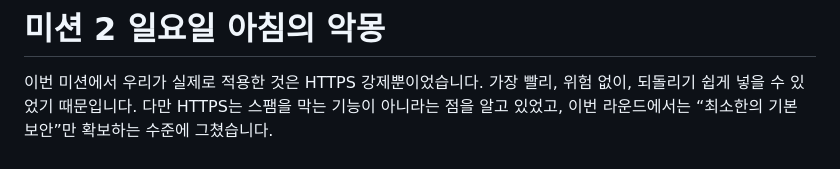
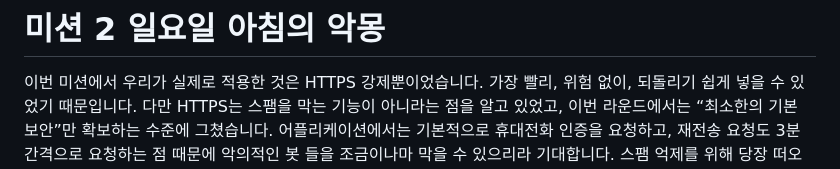
Before and after one commit to tape4/2025_Daangn_-Builders_Camp, a Markdown page: README.md, the part around the change. Rendered like a GitHub page.

Commit message:
[MISSION-3]

```diff
--- a/README.md
+++ b/README.md
@@ -25,5 +25,5 @@
 
 # 미션 2 일요일 아침의 악몽
 이번 미션에서 우리가 실제로 적용한 것은 HTTPS 강제뿐이었습니다. 가장 빨리, 위험 없이, 되돌리기 쉽게 넣을 수 있었기 때문입니다. 다만 HTTPS는 스팸을 막는 기능이 아니라는 점을 알고 있었고, 이번 라운드에서는 “최소한의 기본 보안”만 확보하는 수준에 그쳤습니다.
-
+어플리케이션에서는 기본적으로 휴대전화 인증을 요청하고, 재전송 요청도 3분 간격으로 요청하는 점 때문에 악의적인 봇 들을 조금이나마 막을 수 있으리라 기대합니다.
 스팸 억제를 위해 당장 떠오른 건 reCAPTCHA였지만, 붙이려면 프런트와 백엔드 양쪽 수정, 서버측 검증, 모바일·접근성 고려, 우회 대응까지 필요해 작업 범위가 컸습니다. 해커톤 시간 안에 안전하게 적용하고 테스트하기 어렵다고 판단해 적용하지 못했습니다. 그래서 이번 라운드에서는 reCAPTCHA도 적용하지 못했고, 대신 다음 단계로 Nginx에서 가입·로그인·쓰기 같은 POST 엔드포인트에 IP 기준 간단한 레이트 리밋을 거는 것을 가장 쉬운 대안으로 정했습니다. 서버 코드 변경 없이 설정만 추가하면 되고, 잘못 걸어도 바로 되돌릴 수 있어서 리스크가 낮습니다. 예를 들어 한 IP가 분당 몇 번 이상 연속으로 시도하면 429를 반환하는 수준입니다. 다만 이 작업도 해커톤 시간 안에 안전하게 테스트할 여유가 없어 이번 미션에서는 적용하지 못했고, 다음 라운드에서 가장 먼저 반영할 예정입니다.
```
